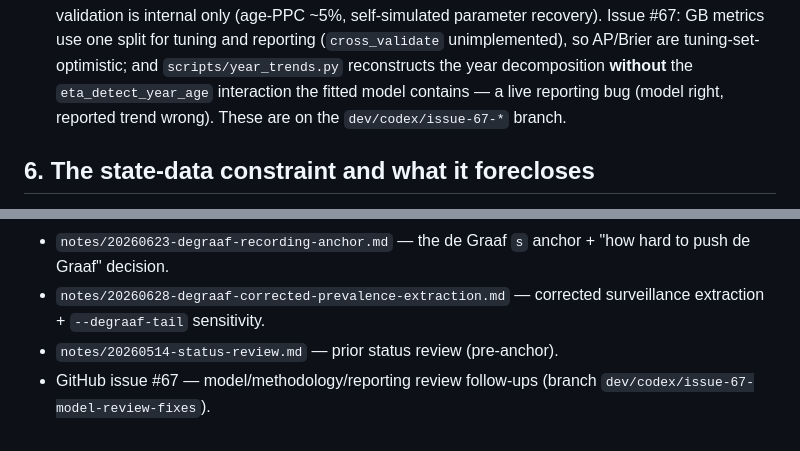
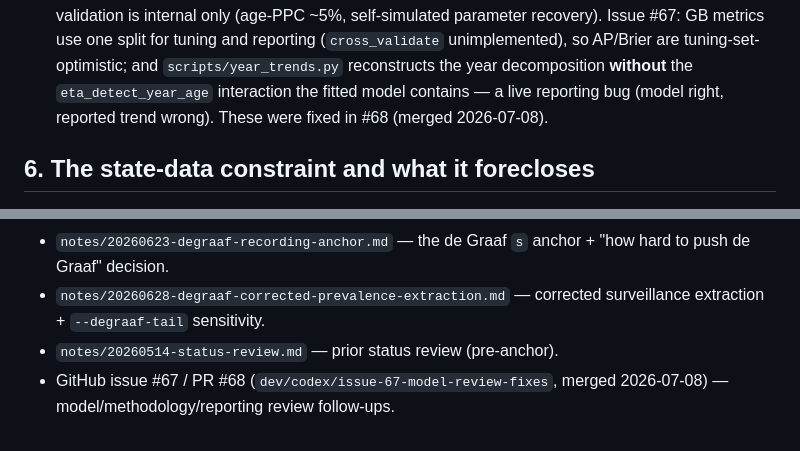
Before and after one commit to dspopulations/us-birth-certificates, a Markdown page: notes/20260707-modelling-review-and-writeup-options.md, 2 parts joined by grey strips. GitHub-like rendering.

```diff
--- a/notes/20260707-modelling-review-and-writeup-options.md
+++ b/notes/20260707-modelling-review-and-writeup-options.md
@@ -159,7 +159,7 @@ list.
    (`cross_validate` unimplemented), so AP/Brier are tuning-set-optimistic; and
    `scripts/year_trends.py` reconstructs the year decomposition **without** the
    `eta_detect_year_age` interaction the fitted model contains — a live reporting bug
-   (model right, reported trend wrong). These are on the `dev/codex/issue-67-*` branch.
+   (model right, reported trend wrong). These were fixed in #68 (merged 2026-07-08).
 
 ## 6. The state-data constraint and what it forecloses
 
@@ -295,5 +295,5 @@ Three units rather than one omnibus paper:
 - `notes/20260628-degraaf-corrected-prevalence-extraction.md` — corrected surveillance
   extraction + `--degraaf-tail` sensitivity.
 - `notes/20260514-status-review.md` — prior status review (pre-anchor).
-- GitHub issue #67 — model/methodology/reporting review follow-ups (branch
-  `dev/codex/issue-67-model-review-fixes`).
+- GitHub issue #67 / PR #68 (`dev/codex/issue-67-model-review-fixes`, merged 2026-07-08) —
+  model/methodology/reporting review follow-ups.
```
Also changed, not shown: notes/20260707-s-anchor-and-identifiability-diagnostic.md (+10 -10 lines).
